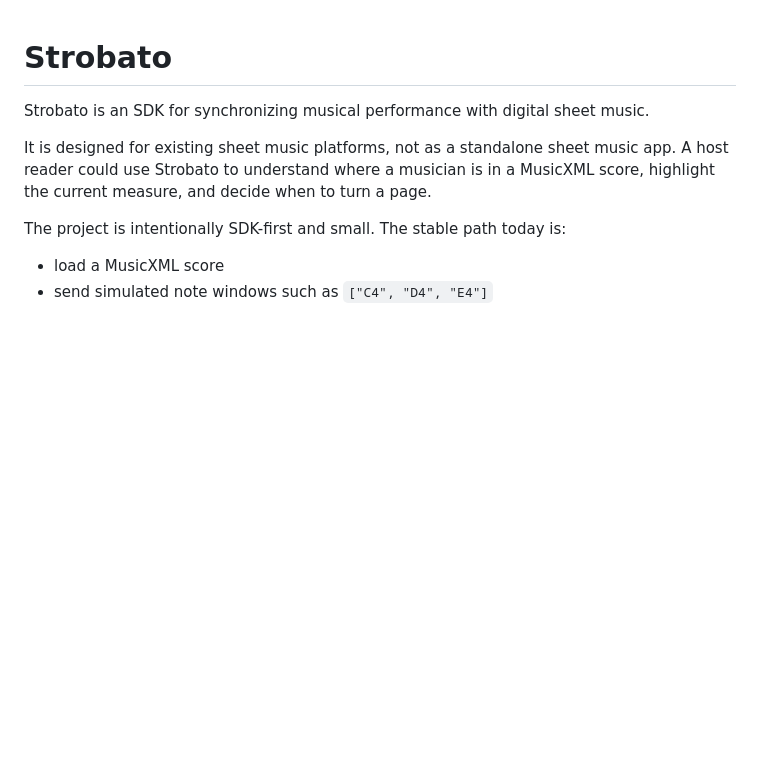
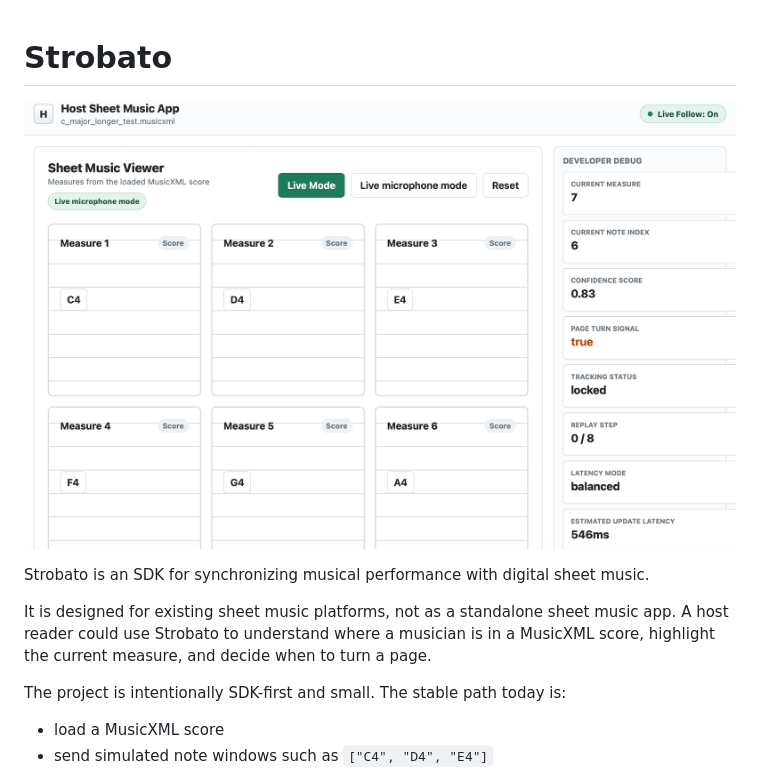
Before and after one commit to cloverchoi/strobato, a Markdown page: README.md, the part around the change. Drawn GitHub-style; blank space fills up the shorter version.

```diff
--- a/README.md
+++ b/README.md
@@ -1,6 +1,6 @@
 # Strobato
 
-
+![Strobato Demo](assets/demo.png)
 
 Strobato is an SDK for synchronizing musical performance with digital sheet
 music.
```
